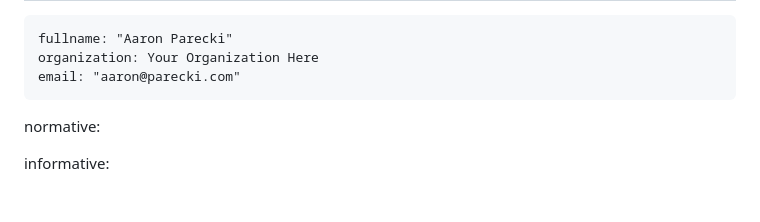
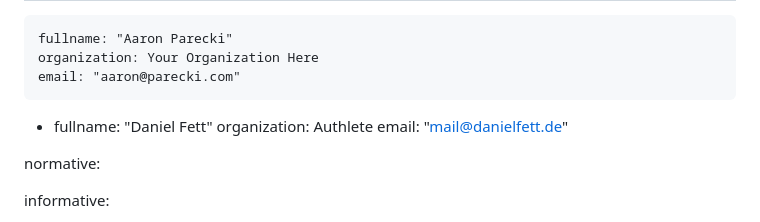
Before and after one commit to aaronpk/oauth-client-id-scheme, a Markdown page: draft-parecki-oauth-client-id-scheme.md, the part around the change. GitHub-like rendering; blank space fills up the shorter version.

Commit message:
Update authors

```diff
--- a/draft-parecki-oauth-client-id-scheme.md
+++ b/draft-parecki-oauth-client-id-scheme.md
@@ -28,6 +28,11 @@ author:
     fullname: "Aaron Parecki"
     organization: Your Organization Here
     email: "aaron@parecki.com"
+
+  -
+    fullname: "Daniel Fett"
+    organization: Authlete
+    email: "mail@danielfett.de"
 
 normative:
 
```
